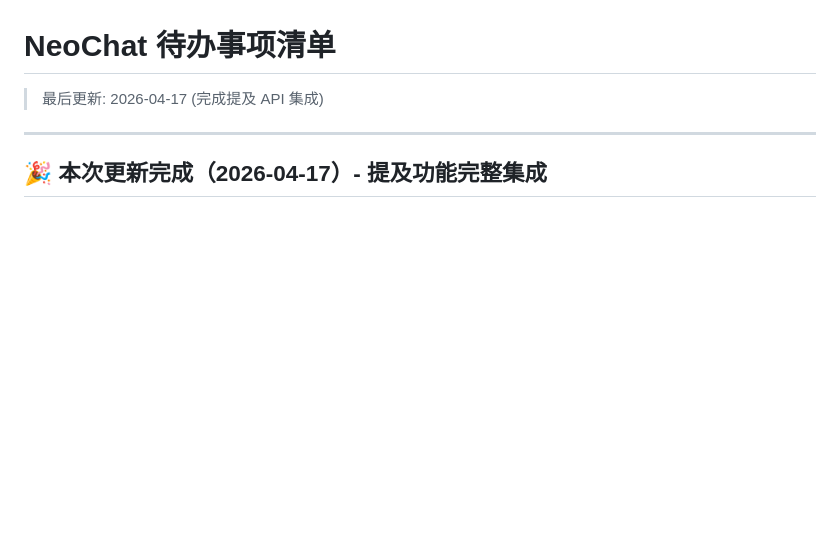
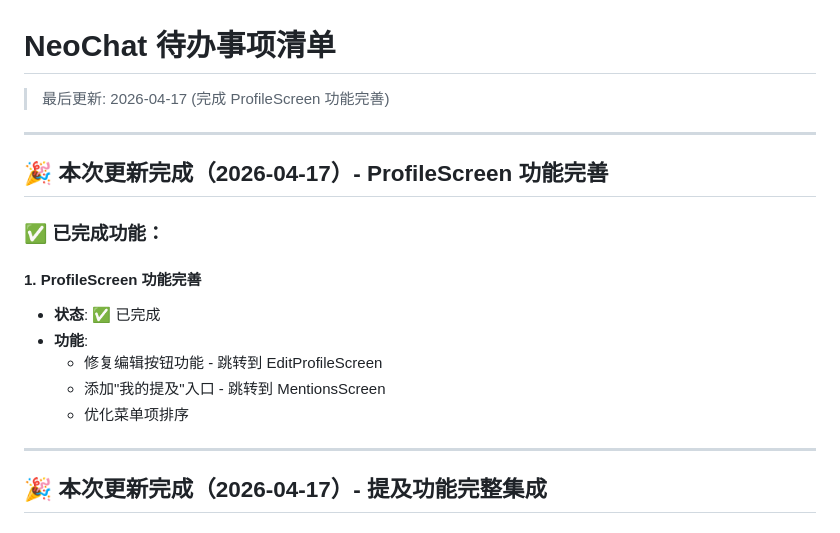
Before and after one commit to neouuid/NeoChatLite, a Markdown page: docs/待办事项.md, the part around the change. Rendered like a GitHub page; blank space fills up the shorter version.

Commit message:
docs: 更新待办事项文档
- 记录 ProfileScreen 功能完善

```diff
--- a/docs/待办事项.md
+++ b/docs/待办事项.md
@@ -1,6 +1,19 @@
 # NeoChat 待办事项清单
 
-> 最后更新: 2026-04-17 (完成提及 API 集成)
+> 最后更新: 2026-04-17 (完成 ProfileScreen 功能完善)
+
+---
+
+## 🎉 本次更新完成（2026-04-17）- ProfileScreen 功能完善
+
+### ✅ 已完成功能：
+
+#### 1. ProfileScreen 功能完善
+- **状态**: ✅ 已完成
+- **功能**:
+  - 修复编辑按钮功能 - 跳转到 EditProfileScreen
+  - 添加"我的提及"入口 - 跳转到 MentionsScreen
+  - 优化菜单项排序
 
 ---
 
```
